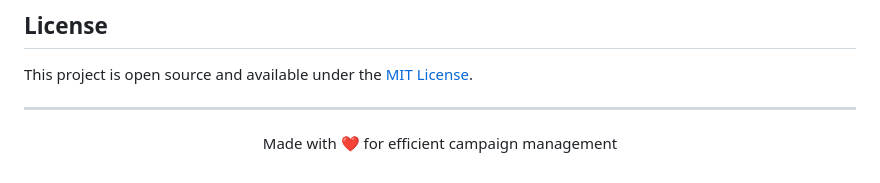
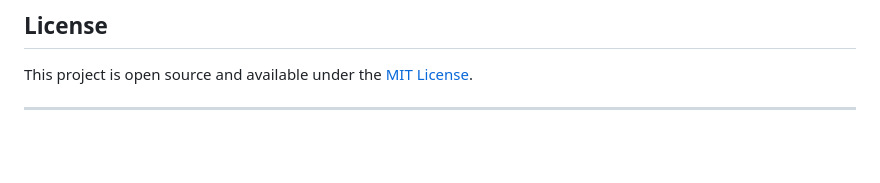
Before and after one commit to Rsmiyani/pwms, a Markdown page: README.md, the part around the change. GitHub-like rendering; blank space fills up the shorter version.

Commit message:
Update README.md
Removed center-aligned message about campaign management.

```diff
--- a/README.md
+++ b/README.md
@@ -376,7 +376,3 @@ Sample worker accounts are also created by `setup.sql` — check the SQL file fo
 This project is open source and available under the [MIT License](LICENSE).
 
 ---
-
-<p align="center">
-  Made with ❤️ for efficient campaign management
-</p>
```
